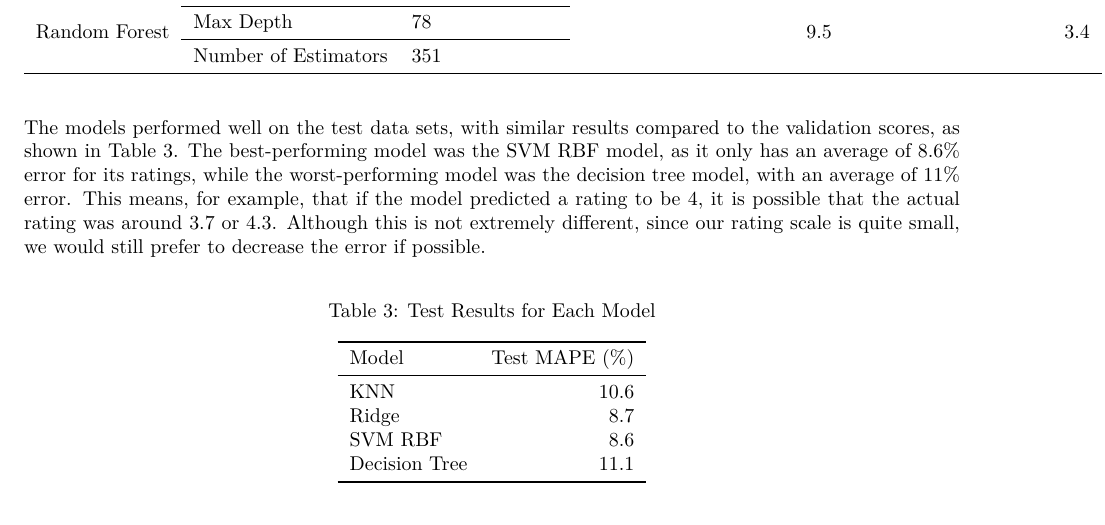
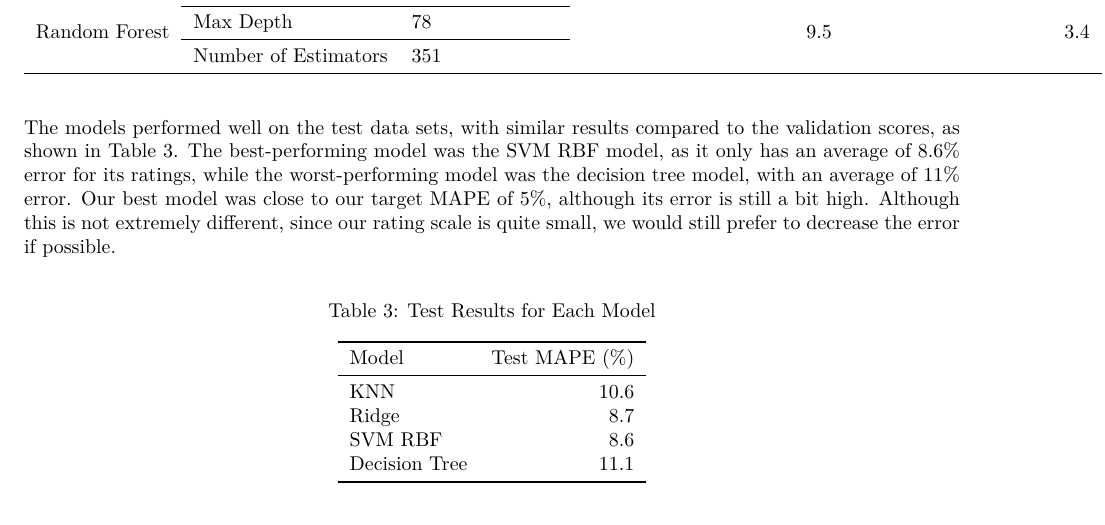
Before and after one commit to UBC-MDS/chocolate_exploration, an R Markdown document (doc/chocolate_exploration_results_report.Rmd): part of page 5 of 6, cut so that both start at the same text. The pictures show the output file doc/chocolate_exploration_results_report.pdf that the author committed with the source.

Commit message:
Added target MAPE explanation

````diff
--- a/doc/chocolate_exploration_results_report.Rmd
+++ b/doc/chocolate_exploration_results_report.Rmd
@@ -129,7 +131,7 @@ collapse_rows(kable(opt_params, format="latex", booktabs=TRUE,
                 font_size = 10)
 ```
 
-The models performed well on the test data sets, with similar results compared to the validation scores, as shown in Table 3. The best-performing model was the SVM RBF model, as it only has an average of 8.6% error for its ratings, while the worst-performing model was the decision tree model, with an average of 11% error. This means, for example, that if the model predicted a rating to be 4, it is possible that the actual rating was around 3.7 or 4.3. Although this is not extremely different, since our rating scale is quite small, we would still prefer to decrease the error if possible.
+The models performed well on the test data sets, with similar results compared to the validation scores, as shown in Table 3. The best-performing model was the SVM RBF model, as it only has an average of 8.6% error for its ratings, while the worst-performing model was the decision tree model, with an average of 11% error. Our best model was close to our target MAPE of 5%, although its error is still a bit high. Although this is not extremely different, since our rating scale is quite small, we would still prefer to decrease the error if possible.
 
 ```{r tests table, echo=FALSE, message=FALSE}
 
````
Also changed, not shown: doc/chocolate_exploration_results_report.pdf, doc/chocolate_exploration_results_report.Rmd (2 more changed lines).
